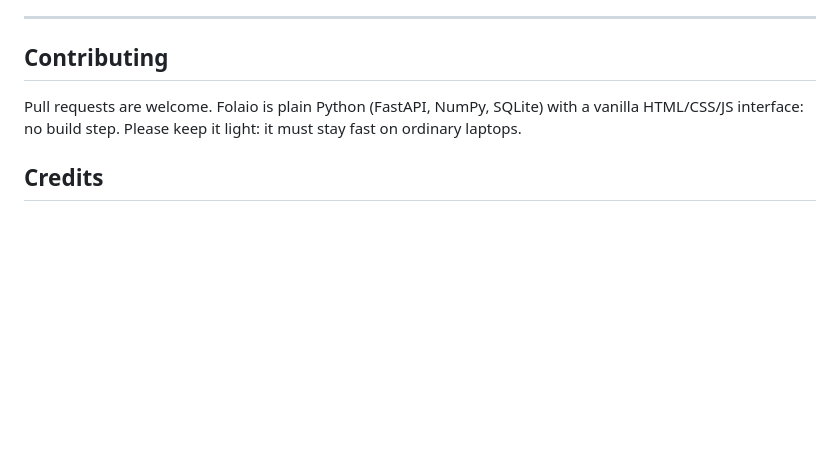
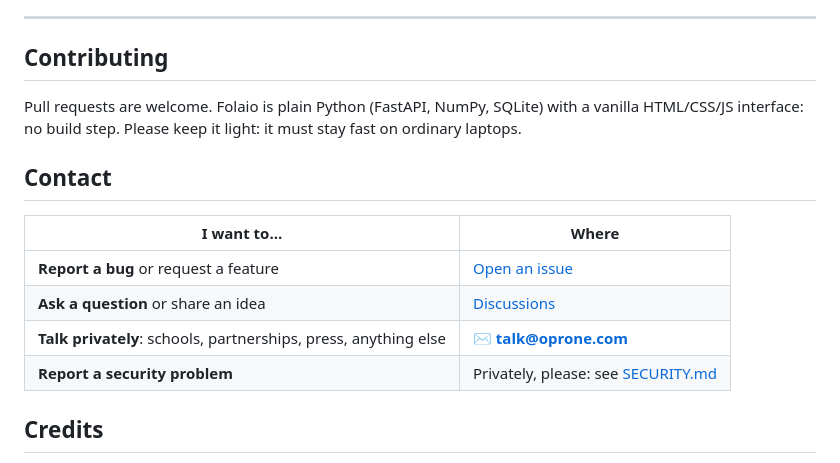
Before and after one commit to oprone/folaio, a Markdown page: README.md, the part around the change. Drawn GitHub-style; blank space fills up the shorter version.

```diff
--- a/README.md
+++ b/README.md
@@ -281,6 +281,15 @@ Ideas and bug reports are welcome in [Issues](https://github.com/oprone/folaio/i
 Pull requests are welcome. Folaio is plain Python (FastAPI, NumPy, SQLite) with a vanilla HTML/CSS/JS
 interface: no build step. Please keep it light: it must stay fast on ordinary laptops.
 
+## Contact
+
+| I want to… | Where |
+|---|---|
+| **Report a bug** or request a feature | [Open an issue](https://github.com/oprone/folaio/issues/new) |
+| **Ask a question** or share an idea | [Discussions](https://github.com/oprone/folaio/discussions) |
+| **Talk privately**: schools, partnerships, press, anything else | ✉️ **[talk@oprone.com](mailto:talk@oprone.com)** |
+| **Report a security problem** | Privately, please: see [SECURITY.md](SECURITY.md) |
+
 ## Credits
 
 [pypdfium2](https://github.com/pypdfium2-team/pypdfium2) (Apache-2.0/BSD), [NumPy](https://numpy.org) (BSD),
```
Also changed, not shown: SECURITY.md (added, +22 -0 lines).
